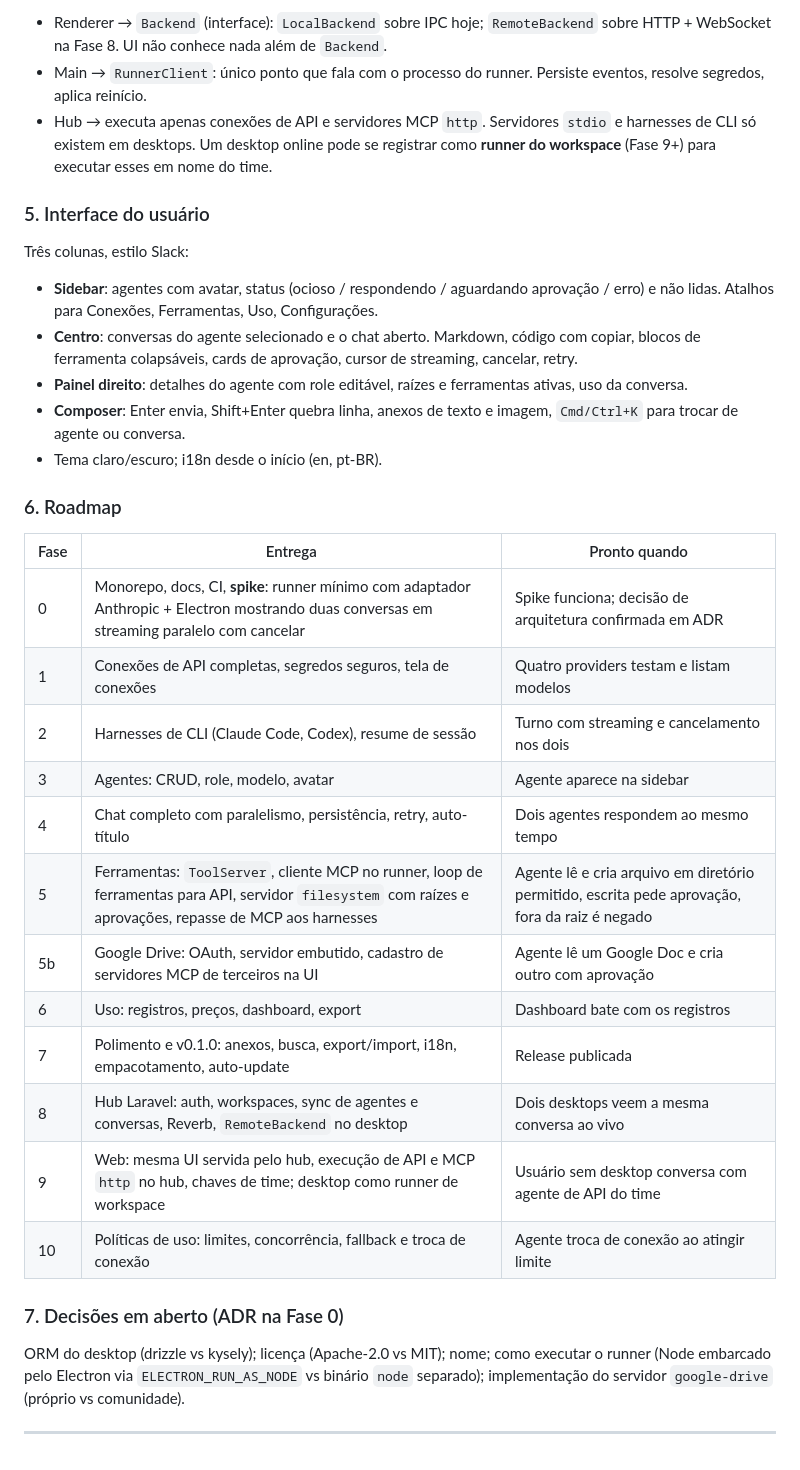
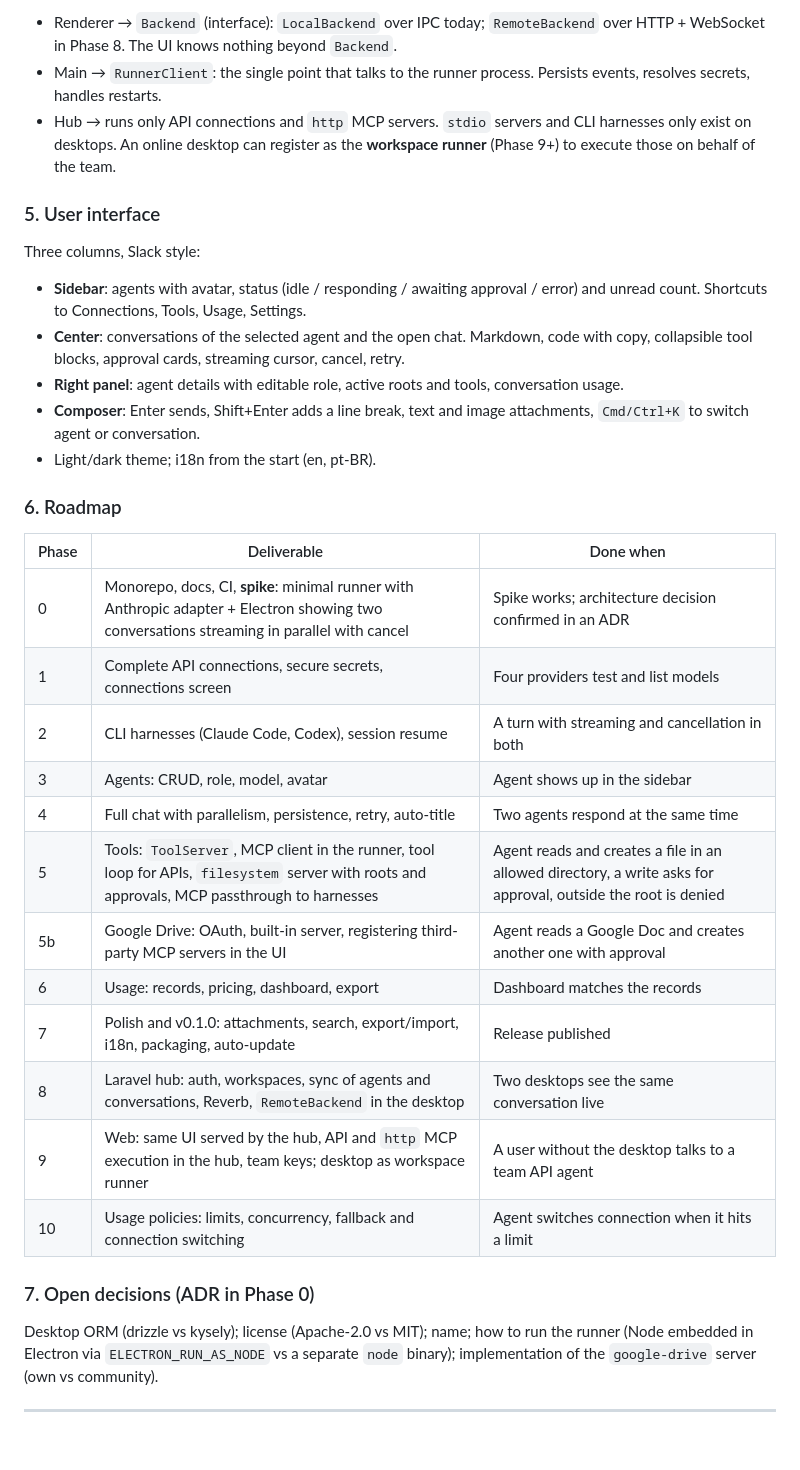
Before and after one commit to comitiva-dev/comitiva, a Markdown page: SPEC.md, the part around one of its changes. GitHub-like rendering.

```diff
--- a/SPEC.md
+++ b/SPEC.md
@@ -132,37 +132,37 @@ interface ProviderAdapter {
 
-- Renderer → `Backend` (interface): `LocalBackend` sobre IPC hoje; `RemoteBackend` sobre HTTP + WebSocket na Fase 8. UI não conhece nada além de `Backend`.
-- Main → `RunnerClient`: único ponto que fala com o processo do runner. Persiste eventos, resolve segredos, aplica reinício.
-- Hub → executa apenas conexões de API e servidores MCP `http`. Servidores `stdio` e harnesses de CLI só existem em desktops. Um desktop online pode se registrar como **runner do workspace** (Fase 9+) para executar esses em nome do time.
+- Renderer → `Backend` (interface): `LocalBackend` over IPC today; `RemoteBackend` over HTTP + WebSocket in Phase 8. The UI knows nothing beyond `Backend`.
+- Main → `RunnerClient`: the single point that talks to the runner process. Persists events, resolves secrets, handles restarts.
+- Hub → runs only API connections and `http` MCP servers. `stdio` servers and CLI harnesses only exist on desktops. An online desktop can register as the **workspace runner** (Phase 9+) to execute those on behalf of the team.
 
-### 5. Interface do usuário
+### 5. User interface
 
-Três colunas, estilo Slack:
+Three columns, Slack style:
 
-- **Sidebar**: agentes com avatar, status (ocioso / respondendo / aguardando aprovação / erro) e não lidas. Atalhos para Conexões, Ferramentas, Uso, Configurações.
-- **Centro**: conversas do agente selecionado e o chat aberto. Markdown, código com copiar, blocos de ferramenta colapsáveis, cards de aprovação, cursor de streaming, cancelar, retry.
-- **Painel direito**: detalhes do agente com role editável, raízes e ferramentas ativas, uso da conversa.
-- **Composer**: Enter envia, Shift+Enter quebra linha, anexos de texto e imagem, `Cmd/Ctrl+K` para trocar de agente ou conversa.
-- Tema claro/escuro; i18n desde o início (en, pt-BR).
+- **Sidebar**: agents with avatar, status (idle / responding / awaiting approval / error) and unread count. Shortcuts to Connections, Tools, Usage, Settings.
+- **Center**: conversations of the selected agent and the open chat. Markdown, code with copy, collapsible tool blocks, approval cards, streaming cursor, cancel, retry.
+- **Right panel**: agent details with editable role, active roots and tools, conversation usage.
+- **Composer**: Enter sends, Shift+Enter adds a line break, text and image attachments, `Cmd/Ctrl+K` to switch agent or conversation.
+- Light/dark theme; i18n from the start (en, pt-BR).
 
 ### 6. Roadmap
 
-| Fase | Entrega | Pronto quando |
+| Phase | Deliverable | Done when |
 |---|---|---|
-| 0 | Monorepo, docs, CI, **spike**: runner mínimo com adaptador Anthropic + Electron mostrando duas conversas em streaming paralelo com cancelar | Spike funciona; decisão de arquitetura confirmada em ADR |
-| 1 | Conexões de API completas, segredos seguros, tela de conexões | Quatro providers testam e listam modelos |
-| 2 | Harnesses de CLI (Claude Code, Codex), resume de sessão | Turno com streaming e cancelamento nos dois |
-| 3 | Agentes: CRUD, role, modelo, avatar | Agente aparece na sidebar |
-| 4 | Chat completo com paralelismo, persistência, retry, auto-título | Dois agentes respondem ao mesmo tempo |
-| 5 | Ferramentas: `ToolServer`, cliente MCP no runner, loop de ferramentas para API, servidor `filesystem` com raízes e aprovações, repasse de MCP aos harnesses | Agente lê e cria arquivo em diretório permitido, escrita pede aprovação, fora da raiz é negado |
-| 5b | Google Drive: OAuth, servidor embutido, cadastro de servidores MCP de terceiros na UI | Agente lê um Google Doc e cria outro com aprovação |
-| 6 | Uso: registros, preços, dashboard, export | Dashboard bate com os registros |
-| 7 | Polimento e v0.1.0: anexos, busca, export/import, i18n, empacotamento, auto-update | Release publicada |
-| 8 | Hub Laravel: auth, workspaces, sync de agentes e conversas, Reverb, `RemoteBackend` no desktop | Dois desktops veem a mesma conversa ao vivo |
-| 9 | Web: mesma UI servida pelo hub, execução de API e MCP `http` no hub, chaves de time; desktop como runner de workspace | Usuário sem desktop conversa com agente de API do time |
-| 10 | Políticas de uso: limites, concorrência, fallback e troca de conexão | Agente troca de conexão ao atingir limite |
+| 0 | Monorepo, docs, CI, **spike**: minimal runner with Anthropic adapter + Electron showing two conversations streaming in parallel with cancel | Spike works; architecture decision confirmed in an ADR |
+| 1 | Complete API connections, secure secrets, connections screen | Four providers test and list models |
+| 2 | CLI harnesses (Claude Code, Codex), session resume | A turn with streaming and cancellation in both |
+| 3 | Agents: CRUD, role, model, avatar | Agent shows up in the sidebar |
+| 4 | Full chat with parallelism, persistence, retry, auto-title | Two agents respond at the same time |
+| 5 | Tools: `ToolServer`, MCP client in the runner, tool loop for APIs, `filesystem` server with roots and approvals, MCP passthrough to harnesses | Agent reads and creates a file in an allowed directory, a write asks for approval, outside the root is denied |
+| 5b | Google Drive: OAuth, built-in server, registering third-party MCP servers in the UI | Agent reads a Google Doc and creates another one with approval |
+| 6 | Usage: records, pricing, dashboard, export | Dashboard matches the records |
+| 7 | Polish and v0.1.0: attachments, search, export/import, i18n, packaging, auto-update | Release published |
+| 8 | Laravel hub: auth, workspaces, sync of agents and conversations, Reverb, `RemoteBackend` in the desktop | Two desktops see the same conversation live |
+| 9 | Web: same UI served by the hub, API and `http` MCP execution in the hub, team keys; desktop as workspace runner | A user without the desktop talks to a team API agent |
+| 10 | Usage policies: limits, concurrency, fallback and connection switching | Agent switches connection when it hits a limit |
 
-### 7. Decisões em aberto (ADR na Fase 0)
+### 7. Open decisions (ADR in Phase 0)
 
-ORM do desktop (drizzle vs kysely); licença (Apache-2.0 vs MIT); nome; como executar o runner (Node embarcado pelo Electron via `ELECTRON_RUN_AS_NODE` vs binário `node` separado); implementação do servidor `google-drive` (próprio vs comunidade).
+Desktop ORM (drizzle vs kysely); license (Apache-2.0 vs MIT); name; how to run the runner (Node embedded in Electron via `ELECTRON_RUN_AS_NODE` vs a separate `node` binary); implementation of the `google-drive` server (own vs community).
 
 ---
```
Also changed, not shown: other parts of SPEC.md (+49 -49 lines), docs/design.md (+159 -159 lines).
